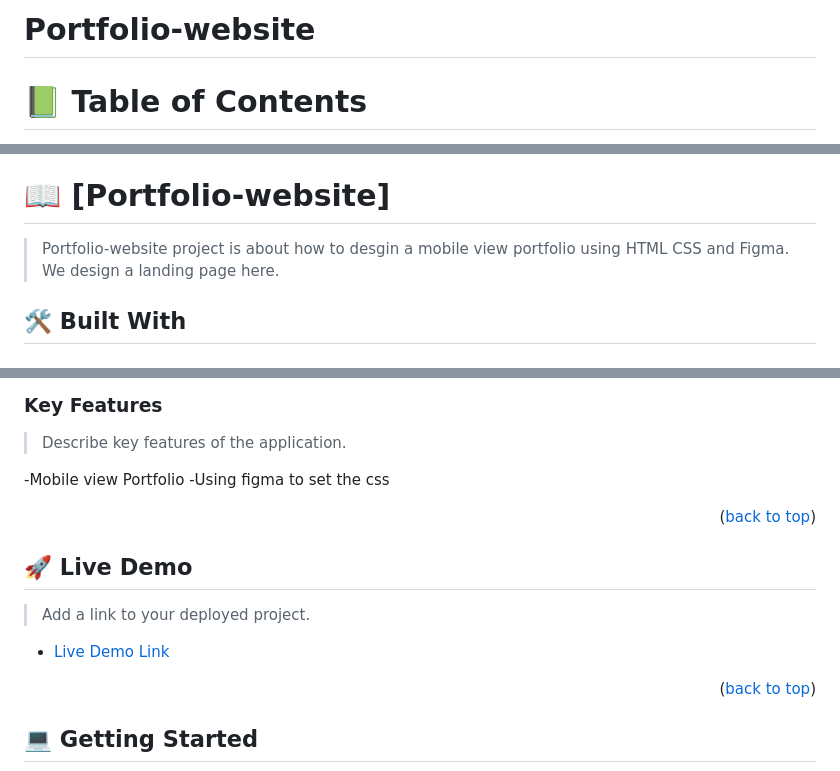
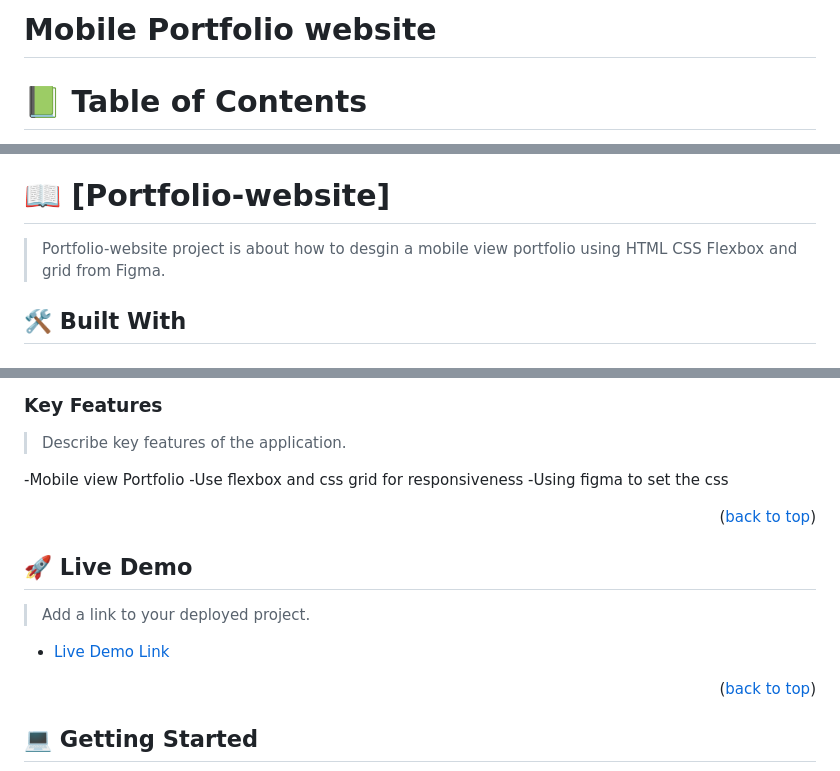
Before and after one commit to faisalakb/MyPortfolio-website, a Markdown page: README.md, 3 parts joined by grey strips. Drawn GitHub-style.

```diff
--- a/README.md
+++ b/README.md
@@ -1,4 +1,4 @@
-# Portfolio-website
+# Mobile Portfolio website
 <a name="readme-top"></a>
 # 📗 Table of Contents
 
@@ -26,7 +26,7 @@
 
 # 📖 [Portfolio-website] <a name="about-project"></a>
 
-> Portfolio-website project is about how to desgin a mobile view portfolio using HTML CSS and Figma. We design a landing page here.
+> Portfolio-website project is about how to desgin a mobile view portfolio using HTML CSS Flexbox and grid from Figma.
 
 
 
@@ -52,6 +52,7 @@
 > Describe key features of the application.
 
 -Mobile view Portfolio
+-Use flexbox and css grid for responsiveness
 -Using figma to set the css
 
 
```
Also changed, not shown: other parts of README.md (+1 -1 lines).
